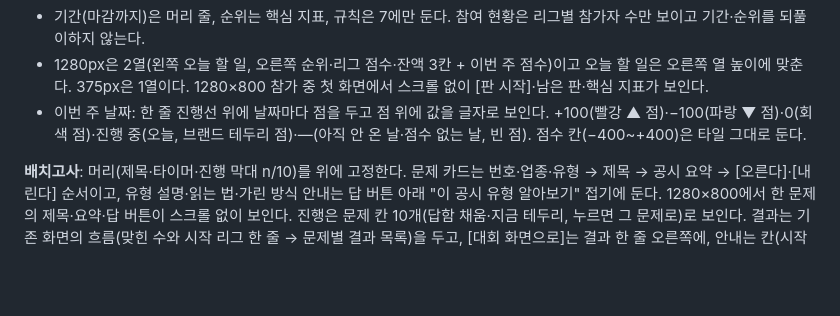
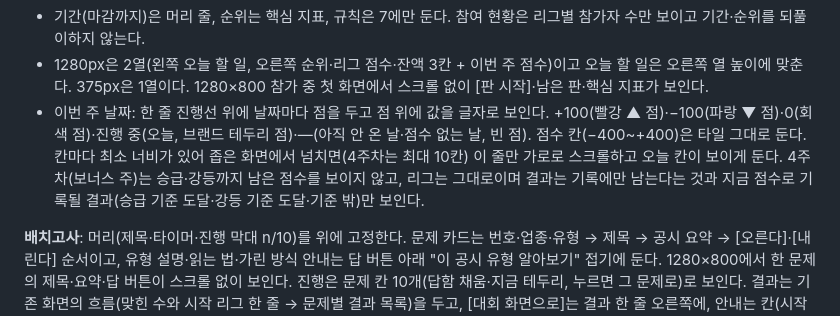
Before and after one commit to shinds-team7/flexable-web, a Markdown page: docs/product/02-design.md, the part around the change. Rendered like a GitHub page; blank space fills up the shorter version.

Commit message:
docs(web): #424 리뷰 반영(보너스 주 문구·날짜 칸 스크롤·간격 토큰)을 결정 기록과 02-design에 적는다 (#418)

```diff
--- a/docs/product/02-design.md
+++ b/docs/product/02-design.md
@@ -576,7 +576,7 @@
 
 - 기간(마감까지)은 머리 줄, 순위는 핵심 지표, 규칙은 7에만 둔다. 참여 현황은 리그별 참가자 수만 보이고 기간·순위를 되풀이하지 않는다.
 - 1280px은 2열(왼쪽 오늘 할 일, 오른쪽 순위·리그 점수·잔액 3칸 + 이번 주 점수)이고 오늘 할 일은 오른쪽 열 높이에 맞춘다. 375px은 1열이다. 1280×800 참가 중 첫 화면에서 스크롤 없이 [판 시작]·남은 판·핵심 지표가 보인다.
-- 이번 주 날짜: 한 줄 진행선 위에 날짜마다 점을 두고 점 위에 값을 글자로 보인다. +100(빨강 ▲ 점)·−100(파랑 ▼ 점)·0(회색 점)·진행 중(오늘, 브랜드 테두리 점)·—(아직 안 온 날·점수 없는 날, 빈 점). 점수 칸(−400~+400)은 타일 그대로 둔다.
+- 이번 주 날짜: 한 줄 진행선 위에 날짜마다 점을 두고 점 위에 값을 글자로 보인다. +100(빨강 ▲ 점)·−100(파랑 ▼ 점)·0(회색 점)·진행 중(오늘, 브랜드 테두리 점)·—(아직 안 온 날·점수 없는 날, 빈 점). 점수 칸(−400~+400)은 타일 그대로 둔다. 칸마다 최소 너비가 있어 좁은 화면에서 넘치면(4주차는 최대 10칸) 이 줄만 가로로 스크롤하고 오늘 칸이 보이게 둔다. 4주차(보너스 주)는 승급·강등까지 남은 점수를 보이지 않고, 리그는 그대로이며 결과는 기록에만 남는다는 것과 지금 점수로 기록될 결과(승급 기준 도달·강등 기준 도달·기준 밖)만 보인다.
 
 **배치고사**: 머리(제목·타이머·진행 막대 n/10)를 위에 고정한다. 문제 카드는 번호·업종·유형 → 제목 → 공시 요약 → [오른다]·[내린다] 순서이고, 유형 설명·읽는 법·가린 방식 안내는 답 버튼 아래 "이 공시 유형 알아보기" 접기에 둔다. 1280×800에서 한 문제의 제목·요약·답 버튼이 스크롤 없이 보인다. 진행은 문제 칸 10개(답함 채움·지금 테두리, 누르면 그 문제로)로 보인다. 결과는 기존 화면의 흐름(맞힌 수와 시작 리그 한 줄 → 문제별 결과 목록)을 두고, [대회 화면으로]는 결과 한 줄 오른쪽에, 안내는 칸(시작 잔액 · 가벼운 퀴즈 · 주간 점수)과 두 숫자의 뜻(공시 직후 = 채점, 그다음 주 = 참고)으로 짧게 보인다(사용자, 11-11~12).
 
```
Also changed, not shown: docs/decisions/2026-11-11-contest-ux-redesign.md (+1 -0 lines).
